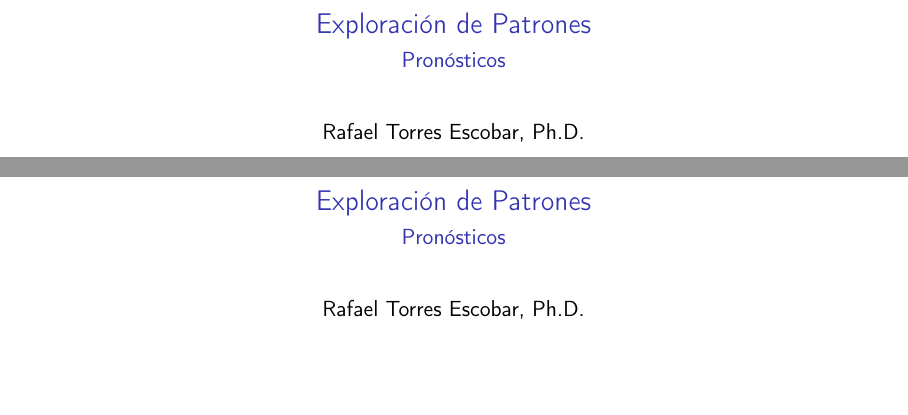
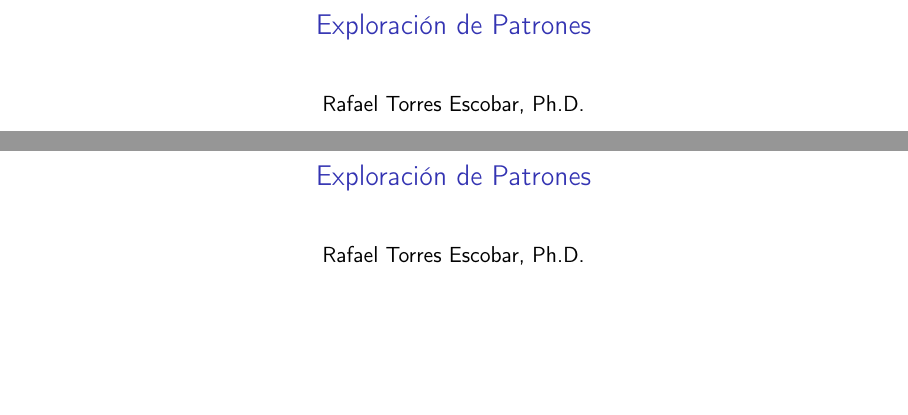
Before and after one commit to rafaeltorrese/business-forecasting, a LaTeX document (03_exploring-data-patterns-and-choosing-a-forecasting-technique/slides.tex): two parts of pages 1 and 8 of 8, joined at a grey line, cut so that both start at the same text. Compiled offline with pdfLaTeX.

Commit message:
change author and subtitle field

```diff
--- a/03_exploring-data-patterns-and-choosing-a-forecasting-technique/slides.tex
+++ b/03_exploring-data-patterns-and-choosing-a-forecasting-technique/slides.tex
@@ -1,7 +1,7 @@
 \documentclass[../main.tex]{subfiles}
 \graphicspath{{figs/}}
 \title{Exploración de Patrones}
-\subtitle{Pronósticos} % 6 hours. 2 sessions
+%\subtitle{PRONÓSTICOS} % 6 hours. 2 sessions
 \AtBeginSection[] % Do nothing for \section* %
 {
 \begin{frame}<beamer>
```
